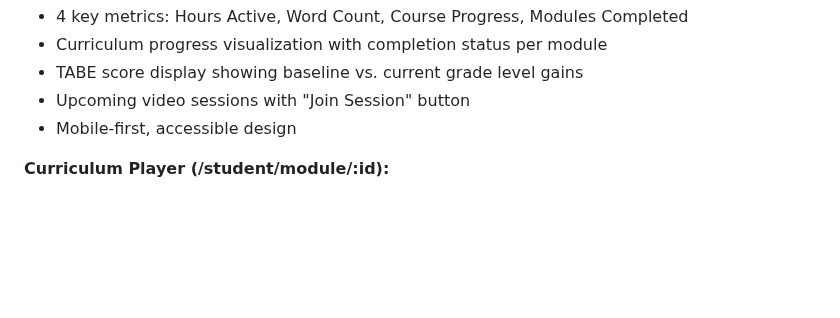
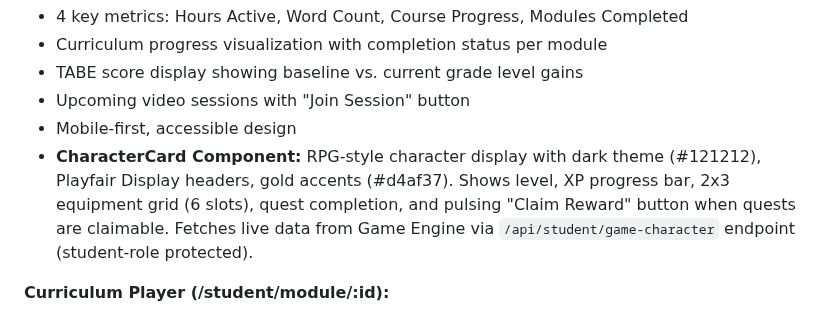
Before and after one commit to BobtheSkull7/The-Indie-Quill-Collective, a Markdown page: replit.md, the part around the change. Drawn GitHub-style; blank space fills up the shorter version.

Commit message:
Add a visual character display to the student dashboard
Integrates the new CharacterCard component into the student dashboard, fetching live data from the Game Engine and protecting the `/api/student/game-character` endpoint.

Replit-Commit-Author: Agent
Replit-Commit-Session-Id: 6fc5c0fd-14fa-4eb9-ba20-4a7bc111365b
Replit-Commit-Checkpoint-Type: full_checkpoint
Replit-Commit-Event-Id: cf724054-2f80-47e2-ae69-f080d46ec1a2
Replit-Commit-Screenshot-Url: https://storage.googleapis.com/screenshot-production-us-central1/262e50f1-3284-42c0-9793-2016d4dcb634/6fc5c0fd-14fa-4eb9-ba20-4a7bc111365b/6UvKhBd
Replit-Helium-Checkpoint-Created: true

```diff
--- a/replit.md
+++ b/replit.md
@@ -90,6 +90,7 @@ The project utilizes a client-server architecture with a React 19, Vite, and Tai
 - TABE score display showing baseline vs. current grade level gains
 - Upcoming video sessions with "Join Session" button
 - Mobile-first, accessible design
+- **CharacterCard Component:** RPG-style character display with dark theme (#121212), Playfair Display headers, gold accents (#d4af37). Shows level, XP progress bar, 2x3 equipment grid (6 slots), quest completion, and pulsing "Claim Reward" button when quests are claimable. Fetches live data from Game Engine via `/api/student/game-character` endpoint (student-role protected).
 
 **Curriculum Player (/student/module/:id):**
 - Full module content display with progress tracking
```
